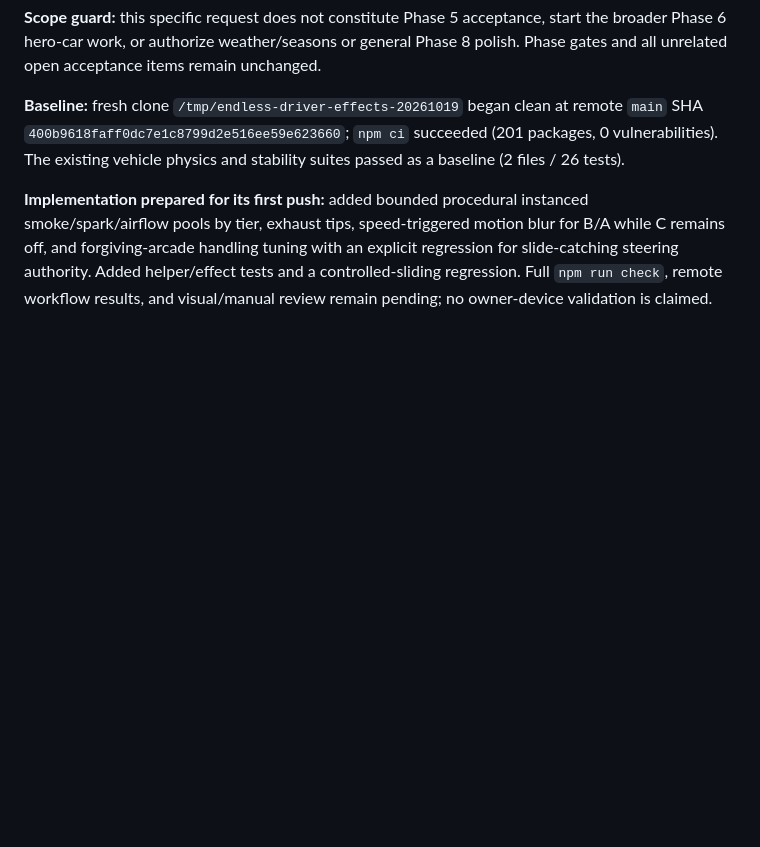
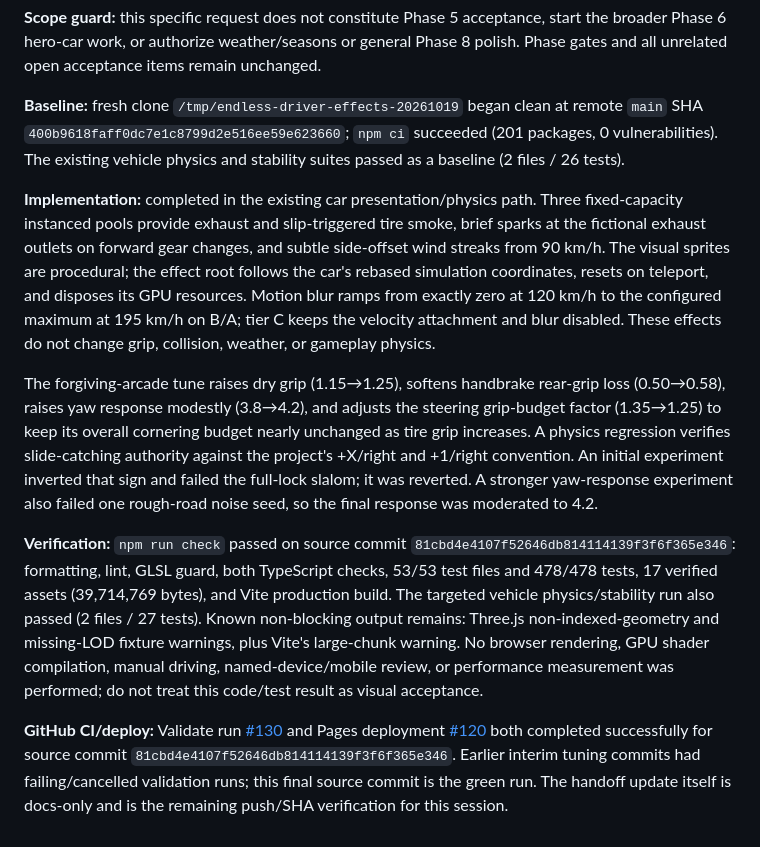
Before and after one commit to mdraficode/Endless-Driver, a Markdown page: docs/SESSION_HANDOFF.md, the part around the change. Rendered like a GitHub page; blank space fills up the shorter version.

Commit message:
docs: record vehicle effects validation

```diff
--- a/docs/SESSION_HANDOFF.md
+++ b/docs/SESSION_HANDOFF.md
@@ -1726,4 +1726,10 @@ The owner requested exhaust and tire smoke, short gear-change sparks emitted at
 
 **Baseline:** fresh clone `/tmp/endless-driver-effects-20261019` began clean at remote `main` SHA `400b9618faff0dc7e1c8799d2e516ee59e623660`; `npm ci` succeeded (201 packages, 0 vulnerabilities). The existing vehicle physics and stability suites passed as a baseline (2 files / 26 tests).
 
-**Implementation prepared for its first push:** added bounded procedural instanced smoke/spark/airflow pools by tier, exhaust tips, speed-triggered motion blur for B/A while C remains off, and forgiving-arcade handling tuning with an explicit regression for slide-catching steering authority. Added helper/effect tests and a controlled-sliding regression. Full `npm run check`, remote workflow results, and visual/manual review remain pending; no owner-device validation is claimed.
+**Implementation:** completed in the existing car presentation/physics path. Three fixed-capacity instanced pools provide exhaust and slip-triggered tire smoke, brief sparks at the fictional exhaust outlets on forward gear changes, and subtle side-offset wind streaks from 90 km/h. The visual sprites are procedural; the effect root follows the car's rebased simulation coordinates, resets on teleport, and disposes its GPU resources. Motion blur ramps from exactly zero at 120 km/h to the configured maximum at 195 km/h on B/A; tier C keeps the velocity attachment and blur disabled. These effects do not change grip, collision, weather, or gameplay physics.
+
+The forgiving-arcade tune raises dry grip (1.15→1.25), softens handbrake rear-grip loss (0.50→0.58), raises yaw response modestly (3.8→4.2), and adjusts the steering grip-budget factor (1.35→1.25) to keep its overall cornering budget nearly unchanged as tire grip increases. A physics regression verifies slide-catching authority against the project's +X/right and +1/right convention. An initial experiment inverted that sign and failed the full-lock slalom; it was reverted. A stronger yaw-response experiment also failed one rough-road noise seed, so the final response was moderated to 4.2.
+
+**Verification:** `npm run check` passed on source commit `81cbd4e4107f52646db814114139f3f6f365e346`: formatting, lint, GLSL guard, both TypeScript checks, 53/53 test files and 478/478 tests, 17 verified assets (39,714,769 bytes), and Vite production build. The targeted vehicle physics/stability run also passed (2 files / 27 tests). Known non-blocking output remains: Three.js non-indexed-geometry and missing-LOD fixture warnings, plus Vite's large-chunk warning. No browser rendering, GPU shader compilation, manual driving, named-device/mobile review, or performance measurement was performed; do not treat this code/test result as visual acceptance.
+
+**GitHub CI/deploy:** Validate run [#130](https://github.com/mdraficode/Endless-Driver/actions/runs/39310067319) and Pages deployment [#120](https://github.com/mdraficode/Endless-Driver/actions/runs/39310067949) both completed successfully for source commit `81cbd4e4107f52646db814114139f3f6f365e346`. Earlier interim tuning commits had failing/cancelled validation runs; this final source commit is the green run. The handoff update itself is docs-only and is the remaining push/SHA verification for this session.
```
